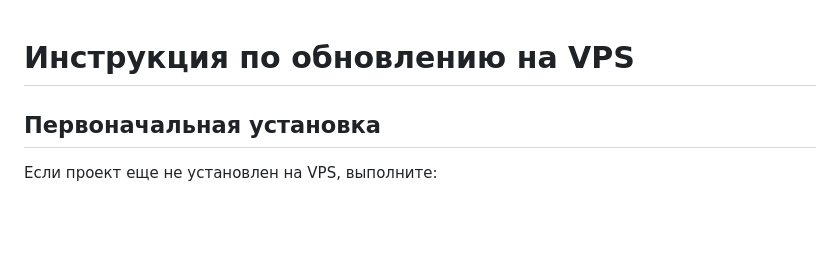
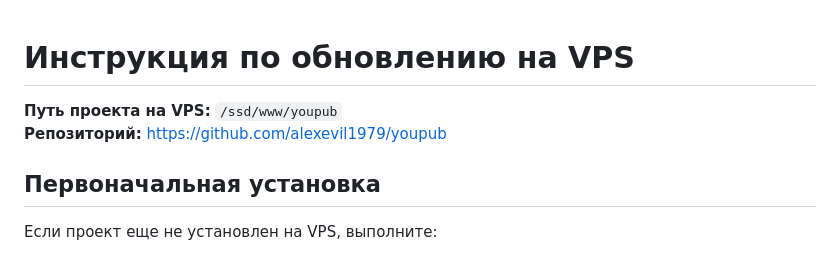
Before and after one commit to alexevil1979/youpub, a Markdown page: VPS_UPDATE.md, the part around the change. Rendered like a GitHub page; blank space fills up the shorter version.

Commit message:
VPS_UPDATE: СЏРІРЅРѕ СѓРєР°Р·Р°РЅ РїСѓС‚СЊ /ssd/www/youpub Рё СЃСЃС‹Р»РєР° РЅР° СЂРµРїРѕР·РёС‚РѕСЂРёР№

```diff
--- a/VPS_UPDATE.md
+++ b/VPS_UPDATE.md
@@ -1,4 +1,7 @@
 # Инструкция по обновлению на VPS
+
+**Путь проекта на VPS:** `/ssd/www/youpub`
+**Репозиторий:** https://github.com/alexevil1979/youpub
 
 ## Первоначальная установка
 
```
